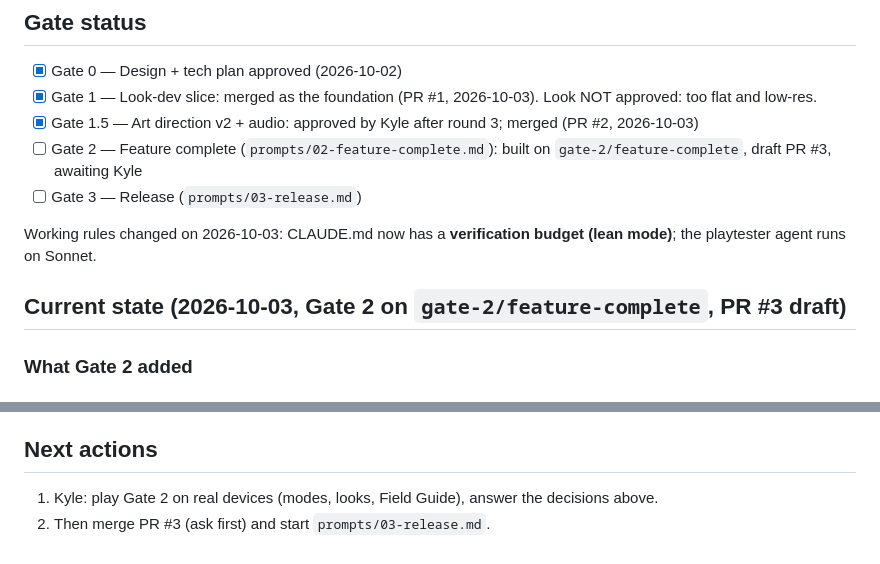
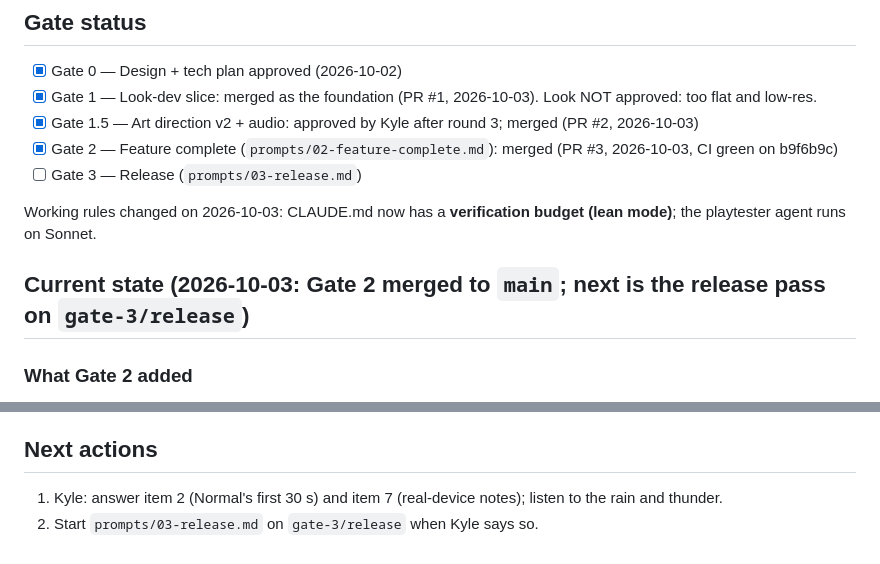
Before and after one commit to khesse-757/neon-river-remastered, a Markdown page: artifacts/game-progress.md, 2 parts joined by grey strips. Drawn GitHub-style.

Commit message:
docs: Gate 2 merged; next actions
Co-Authored-By: Claude Fable 5.1 <noreply@anthropic.com>

```diff
--- a/artifacts/game-progress.md
+++ b/artifacts/game-progress.md
@@ -17,12 +17,12 @@ See docs/design/REMASTER_BRIEF.md. Pixel art stays; three.js renders it.
 - [x] Gate 0 — Design + tech plan approved (2026-10-02)
 - [x] Gate 1 — Look-dev slice: merged as the foundation (PR #1, 2026-10-03). Look NOT approved: too flat and low-res.
 - [x] Gate 1.5 — Art direction v2 + audio: approved by Kyle after round 3; merged (PR #2, 2026-10-03)
-- [ ] Gate 2 — Feature complete (`prompts/02-feature-complete.md`): built on `gate-2/feature-complete`, draft PR #3, awaiting Kyle
+- [x] Gate 2 — Feature complete (`prompts/02-feature-complete.md`): merged (PR #3, 2026-10-03, CI green on b9f6b9c)
 - [ ] Gate 3 — Release (`prompts/03-release.md`)
 
 Working rules changed on 2026-10-03: CLAUDE.md now has a **verification budget (lean mode)**; the playtester agent runs on Sonnet.
 
-## Current state (2026-10-03, Gate 2 on `gate-2/feature-complete`, PR #3 draft)
+## Current state (2026-10-03: Gate 2 merged to `main`; next is the release pass on `gate-3/release`)
 
 ### What Gate 2 added
 
@@ -358,5 +358,5 @@ Fixed after the review (not re-reviewed by the agent; verified by my own capture
 
 ## Next actions
 
-1. Kyle: play Gate 2 on real devices (modes, looks, Field Guide), answer the decisions above.
-2. Then merge PR #3 (ask first) and start `prompts/03-release.md`.
+1. Kyle: answer item 2 (Normal's first 30 s) and item 7 (real-device notes); listen to the rain and thunder.
+2. Start `prompts/03-release.md` on `gate-3/release` when Kyle says so.
```
